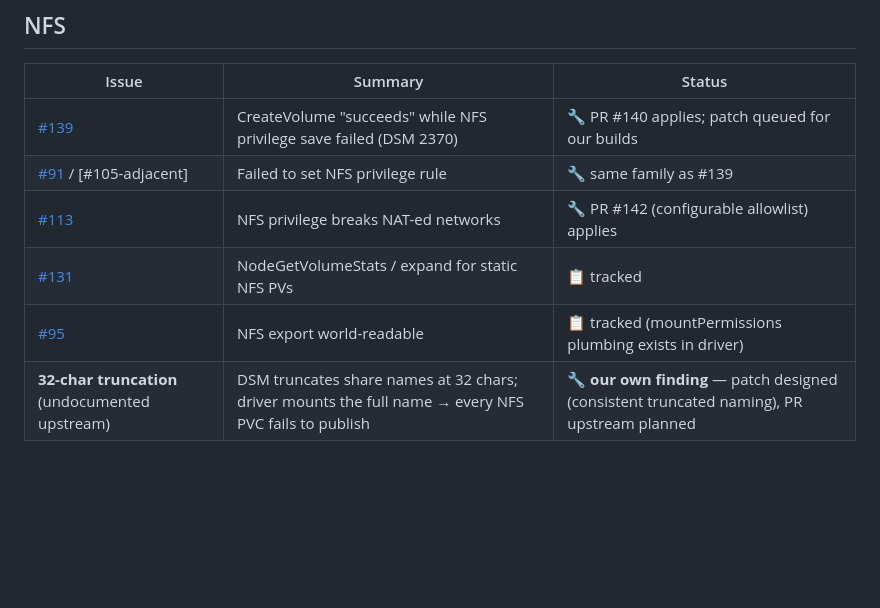
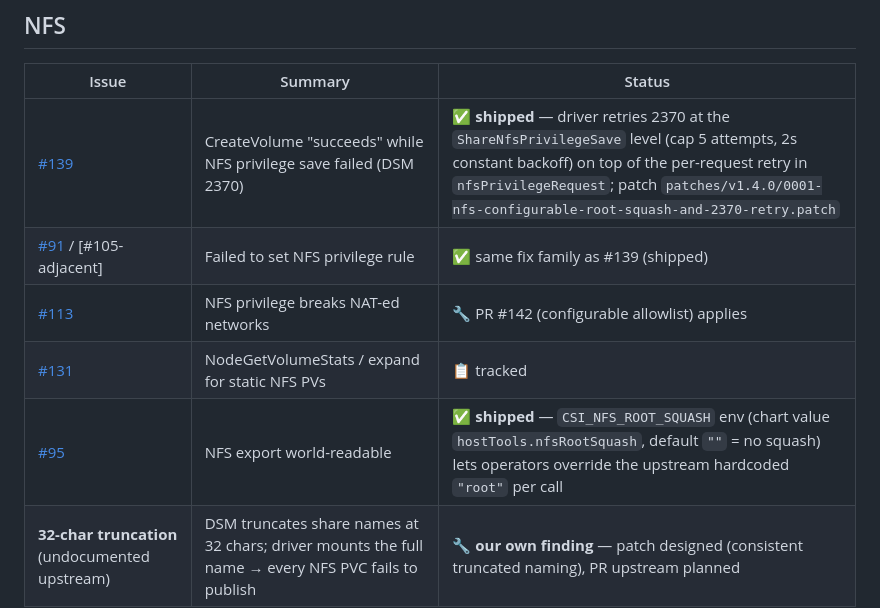
Before and after one commit to delta-whiplash/synology-csi-ng, a Markdown page: docs/BACKLOG.md, the part around the change. Drawn GitHub-style; blank space fills up the shorter version.

```diff
--- a/docs/BACKLOG.md
+++ b/docs/BACKLOG.md
@@ -32,11 +32,11 @@ Legend: ✅ fixed here · 🔧 driver patch (our builds) · 📋 tracked upstrea
 
 | Issue | Summary | Status |
 |---|---|---|
-| [#139](https://github.com/SynologyOpenSource/synology-csi/issues/139) | CreateVolume "succeeds" while NFS privilege save failed (DSM 2370) | 🔧 PR #140 applies; patch queued for our builds |
-| [#91](https://github.com/SynologyOpenSource/synology-csi/issues/91) / [#105-adjacent] | Failed to set NFS privilege rule | 🔧 same family as #139 |
+| [#139](https://github.com/SynologyOpenSource/synology-csi/issues/139) | CreateVolume "succeeds" while NFS privilege save failed (DSM 2370) | ✅ **shipped** — driver retries 2370 at the `ShareNfsPrivilegeSave` level (cap 5 attempts, 2s constant backoff) on top of the per-request retry in `nfsPrivilegeRequest`; patch `patches/v1.4.0/0001-nfs-configurable-root-squash-and-2370-retry.patch` |
+| [#91](https://github.com/SynologyOpenSource/synology-csi/issues/91) / [#105-adjacent] | Failed to set NFS privilege rule | ✅ same fix family as #139 (shipped) |
 | [#113](https://github.com/SynologyOpenSource/synology-csi/issues/113) | NFS privilege breaks NAT-ed networks | 🔧 PR #142 (configurable allowlist) applies |
 | [#131](https://github.com/SynologyOpenSource/synology-csi/issues/131) | NodeGetVolumeStats / expand for static NFS PVs | 📋 tracked |
-| [#95](https://github.com/SynologyOpenSource/synology-csi/issues/95) | NFS export world-readable | 📋 tracked (mountPermissions plumbing exists in driver) |
+| [#95](https://github.com/SynologyOpenSource/synology-csi/issues/95) | NFS export world-readable | ✅ **shipped** — `CSI_NFS_ROOT_SQUASH` env (chart value `hostTools.nfsRootSquash`, default `""` = no squash) lets operators override the upstream hardcoded `"root"` per call |
 | **32-char truncation** (undocumented upstream) | DSM truncates share names at 32 chars; driver mounts the full name → every NFS PVC fails to publish | 🔧 **our own finding** — patch designed (consistent truncated naming), PR upstream planned |
 
 ## Security
```
Also changed, not shown: README.md (+4 -4 lines).
